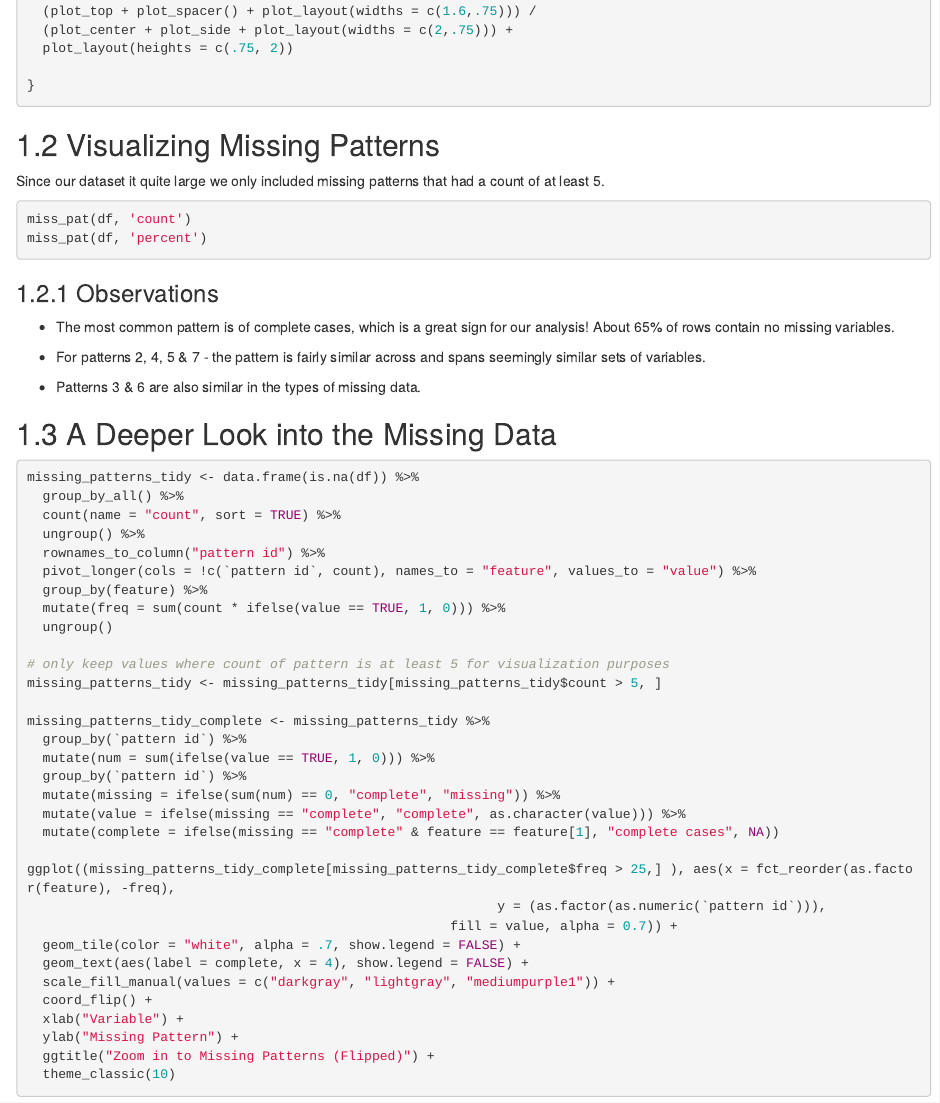
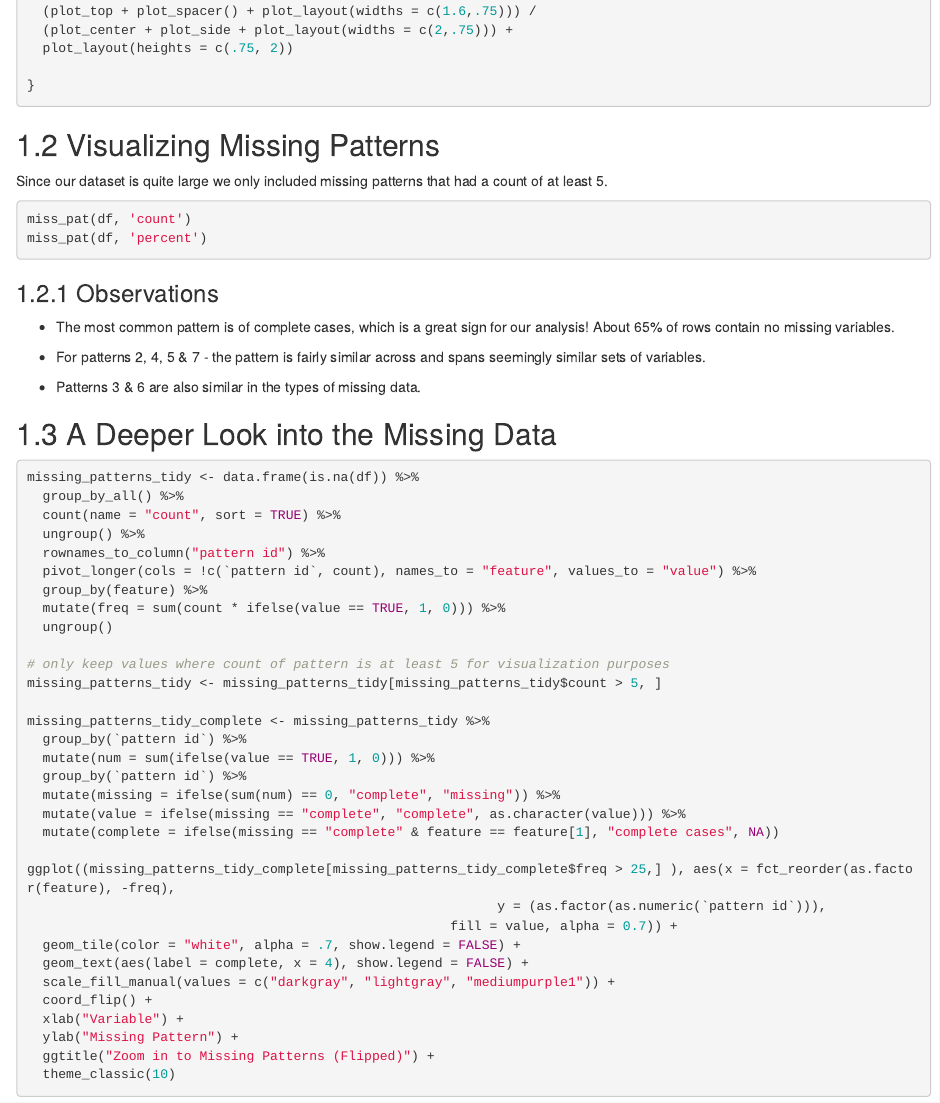
Before and after one commit to ejosied/AthleteMentalHealth, an R Markdown document (04-missing.Rmd): the page in a window 1100 px wide, from 2280 px down. Rendered offline with R 4.5, knitr and Pandoc, with nearby package versions; the code chunks are not run, so their results and figures are left out; drawn as R Markdown's standard HTML page in place of the format the file asks for.

Commit message:
Update 04-missing.Rmd
typo fix

````diff
--- a/04-missing.Rmd
+++ b/04-missing.Rmd
@@ -139,7 +139,7 @@ miss_pat <- function(data, style) {
 
 ## Visualizing Missing Patterns
 
-Since our dataset it quite large we only included missing patterns that had a count of at least 5.
+Since our dataset is quite large we only included missing patterns that had a count of at least 5.
 
 ```{r fig12}
 miss_pat(df, 'count')
````
